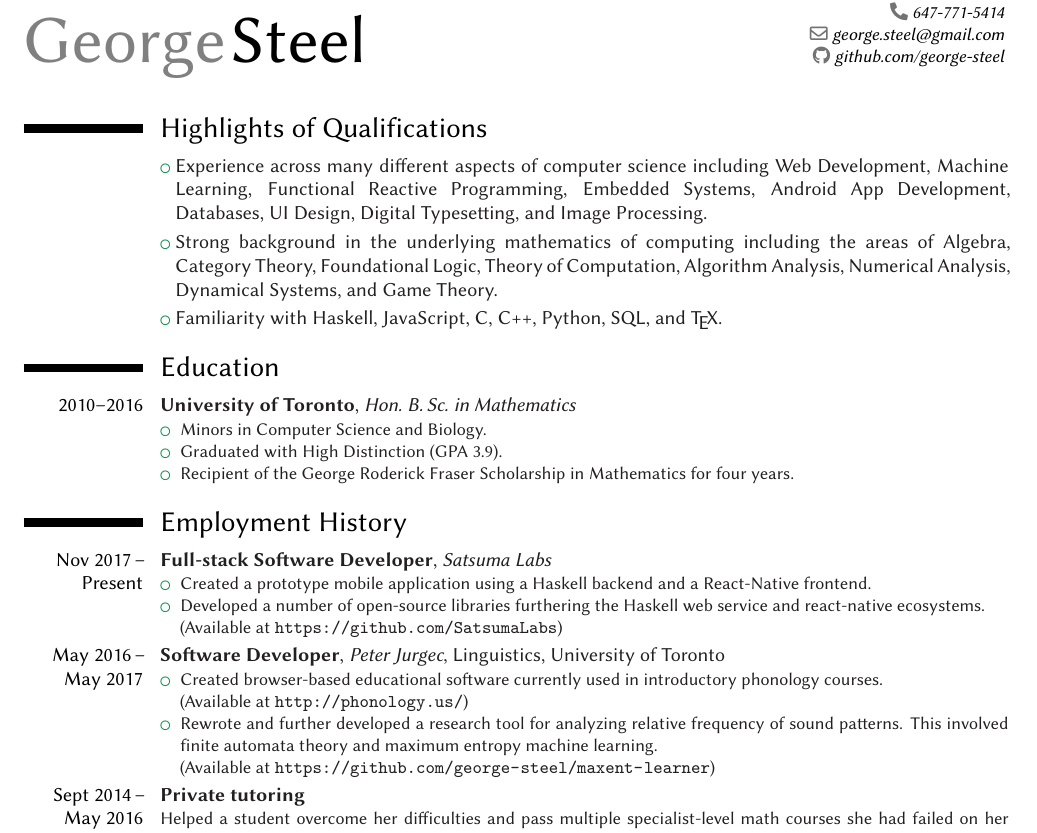
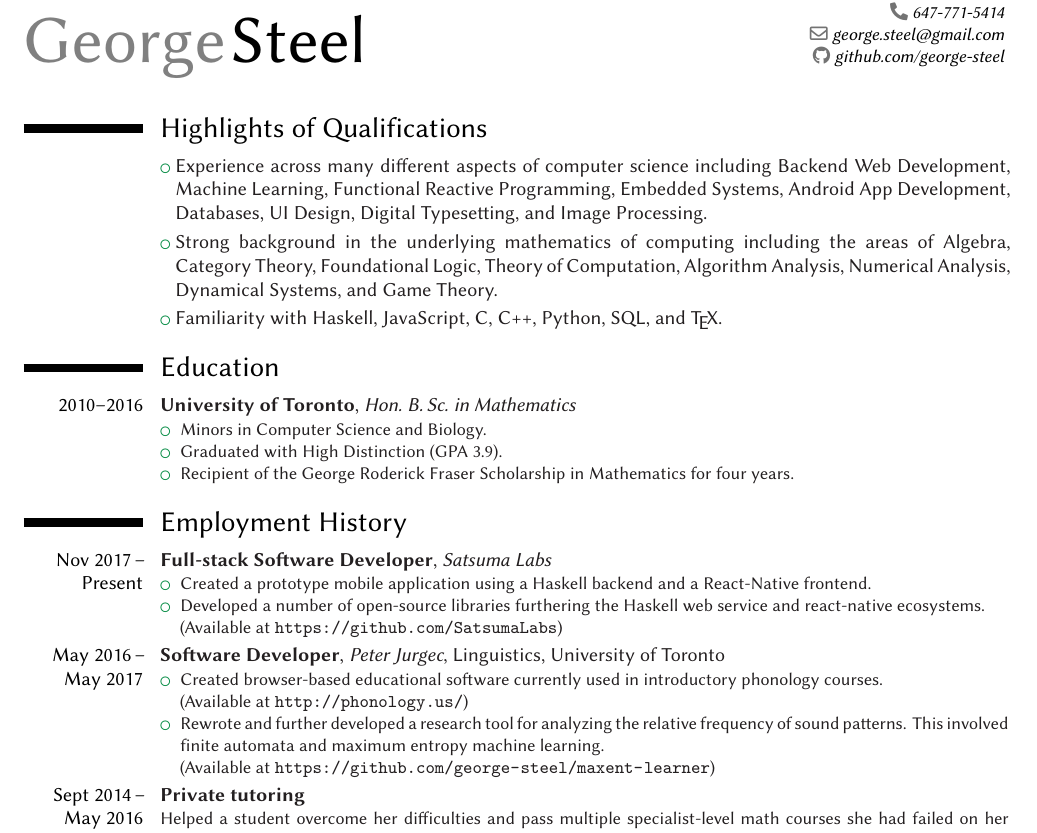
Before and after one commit to george-steel/george-steel.github.io, a LaTeX CV (cv-gtsteel.tex): part of the page, cut so that both start at the same text. Compiled offline with XeLaTeX.

Commit message:
add .gitignore, minor edits

```diff
--- a/cv-gtsteel.tex
+++ b/cv-gtsteel.tex
@@ -47,7 +47,7 @@
 \sloppy
 
 \section{Highlights of Qualifications}
-\cvlistitem{Experience across many different aspects of computer science including Web Development, Machine Learning, Functional Reactive Programming, Embedded Systems, Android App Development, Databases, UI Design, Digital Typesetting, and Image Processing.}
+\cvlistitem{Experience across many different aspects of computer science including Backend Web Development, Machine Learning, Functional Reactive Programming, Embedded Systems, Android App Development, Databases, UI Design, Digital Typesetting, and Image Processing.}
 \cvlistitem{Strong background in the underlying mathematics of computing including the areas of Algebra, Category Theory, Foundational Logic, Theory of Computation, Algorithm Analysis, Numerical Analysis, Dynamical Systems, and Game Theory.}
 \cvlistitem{Familiarity with Haskell, JavaScript, C, C++, Python, SQL, and \TeX.}
 
@@ -80,7 +80,7 @@
 \cventry{May 2016\,--\\May 2017}{Software Developer}{Peter Jurgec}{Linguistics, University of Toronto}{}{\begin{itemize}
 \item Created browser-based educational software currently used in introductory phonology courses.\\
 (Available at \url{http://phonology.us/})
-\item Rewrote and further developed a research tool for analyzing relative frequency of sound patterns. This involved finite automata theory and maximum entropy machine learning.\\
+\item Rewrote and further developed a research tool for analyzing the relative frequency of sound patterns. This involved finite automata and maximum entropy machine learning.\\
 (Available at \mbox{\url{https://github.com/george-steel/maxent-learner}})
 \end{itemize}}
 
```
Also changed, not shown: cv-gtsteel.pdf, 1 other file.
